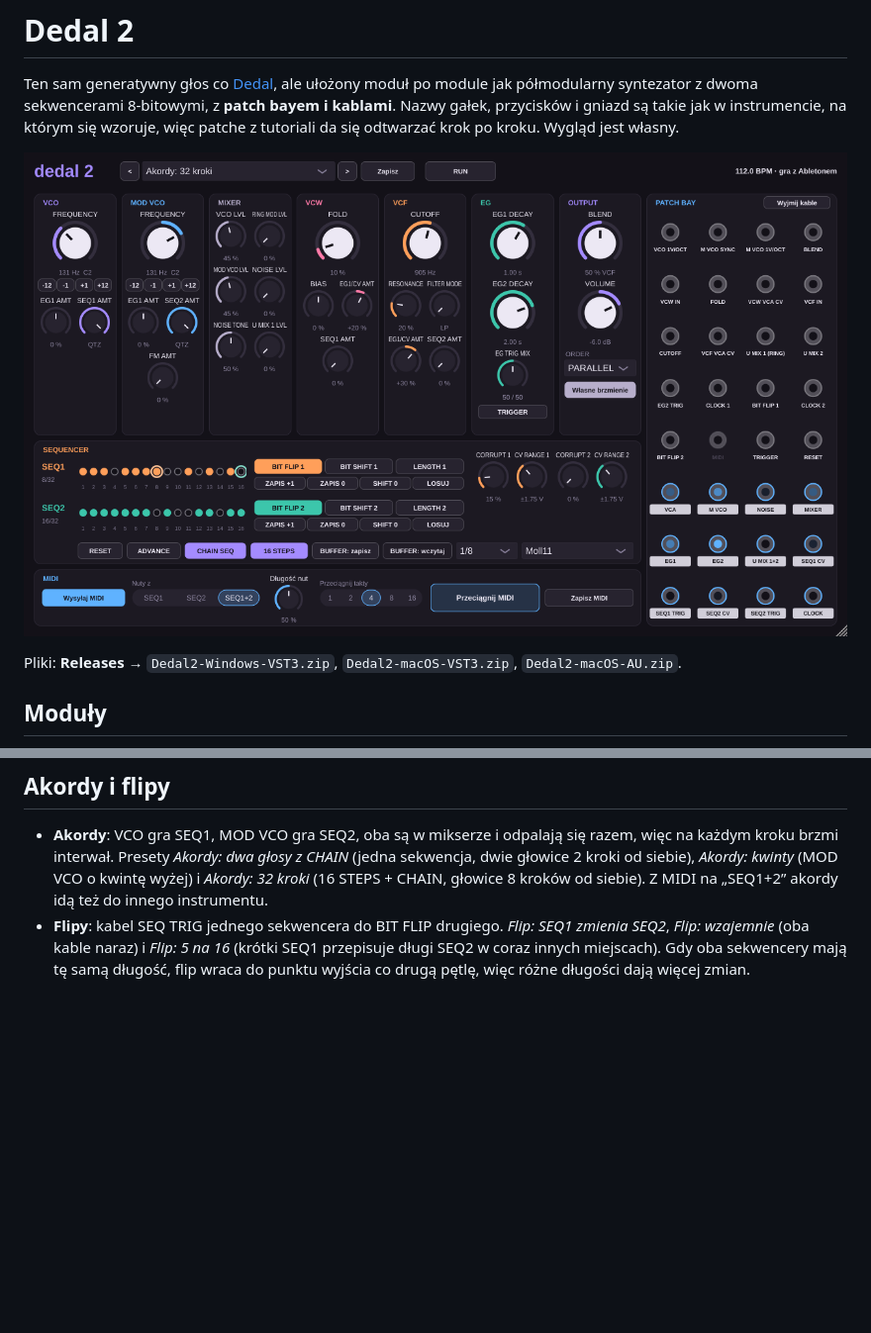
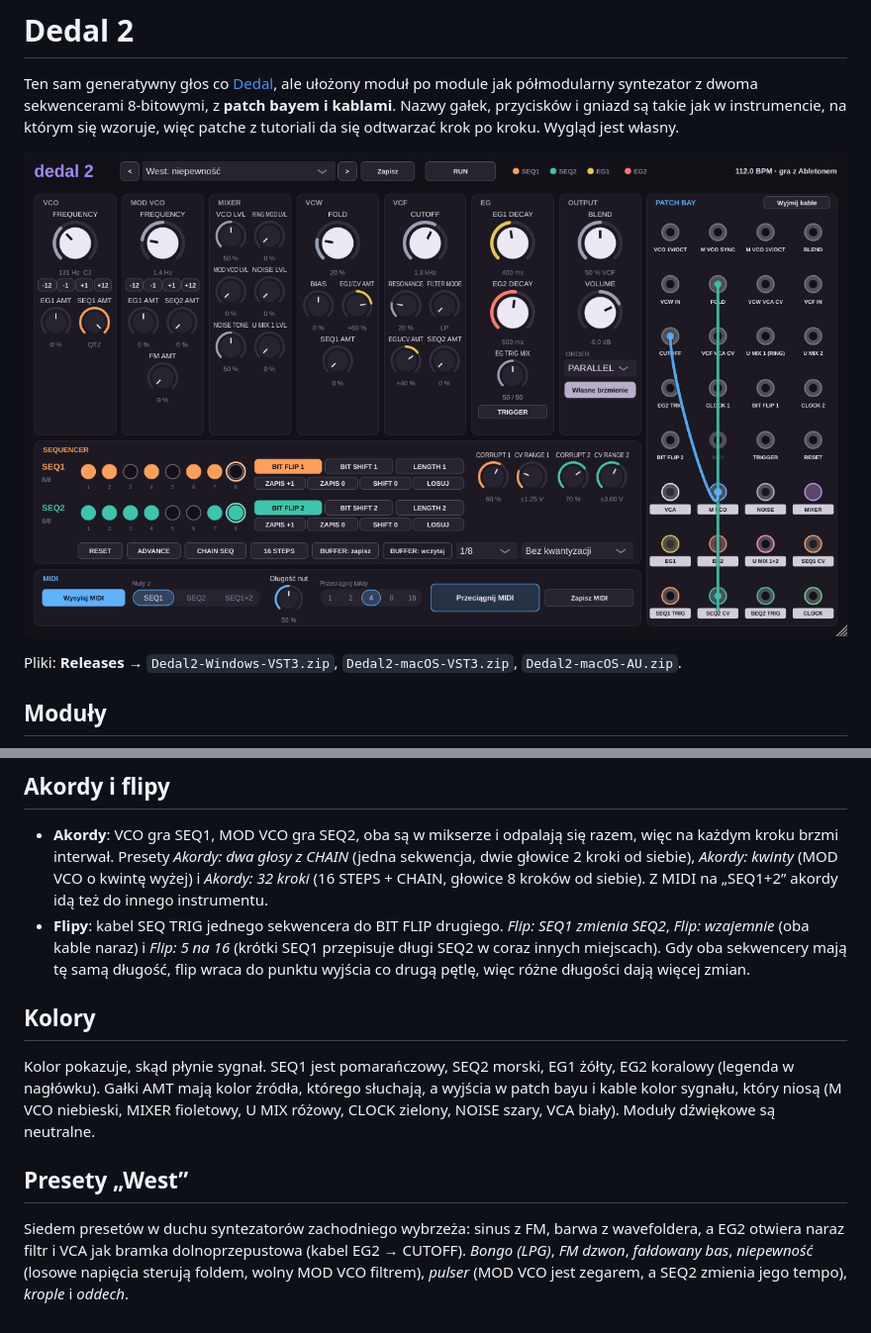
Before and after one commit to Korkapetl6/Gizmo, a Markdown page: dedal2/README.md, 2 parts joined by grey strips. Shown at 99% size. Drawn GitHub-style; pictures changed too: docs/dedal2.png; blank space fills up the shorter version.

```diff
--- a/dedal2/README.md
+++ b/dedal2/README.md
@@ -64,3 +64,11 @@ Pod FREQUENCY obu oscylatorów są przyciski **-12, -1, +1, +12**. Przesuwają w
 
 - **Akordy**: VCO gra SEQ1, MOD VCO gra SEQ2, oba są w mikserze i odpalają się razem, więc na każdym kroku brzmi interwał. Presety *Akordy: dwa głosy z CHAIN* (jedna sekwencja, dwie głowice 2 kroki od siebie), *Akordy: kwinty* (MOD VCO o kwintę wyżej) i *Akordy: 32 kroki* (16 STEPS + CHAIN, głowice 8 kroków od siebie). Z MIDI na „SEQ1+2” akordy idą też do innego instrumentu.
 - **Flipy**: kabel SEQ TRIG jednego sekwencera do BIT FLIP drugiego. *Flip: SEQ1 zmienia SEQ2*, *Flip: wzajemnie* (oba kable naraz) i *Flip: 5 na 16* (krótki SEQ1 przepisuje długi SEQ2 w coraz innych miejscach). Gdy oba sekwencery mają tę samą długość, flip wraca do punktu wyjścia co drugą pętlę, więc różne długości dają więcej zmian.
+
+## Kolory
+
+Kolor pokazuje, skąd płynie sygnał. SEQ1 jest pomarańczowy, SEQ2 morski, EG1 żółty, EG2 koralowy (legenda w nagłówku). Gałki AMT mają kolor źródła, którego słuchają, a wyjścia w patch bayu i kable kolor sygnału, który niosą (M VCO niebieski, MIXER fioletowy, U MIX różowy, CLOCK zielony, NOISE szary, VCA biały). Moduły dźwiękowe są neutralne.
+
+## Presety „West”
+
+Siedem presetów w duchu syntezatorów zachodniego wybrzeża: sinus z FM, barwa z wavefoldera, a EG2 otwiera naraz filtr i VCA jak bramka dolnoprzepustowa (kabel EG2 → CUTOFF). *Bongo (LPG)*, *FM dzwon*, *fałdowany bas*, *niepewność* (losowe napięcia sterują foldem, wolny MOD VCO filtrem), *pulser* (MOD VCO jest zegarem, a SEQ2 zmienia jego tempo), *krople* i *oddech*.
```
Also changed, not shown: 3 other files.
